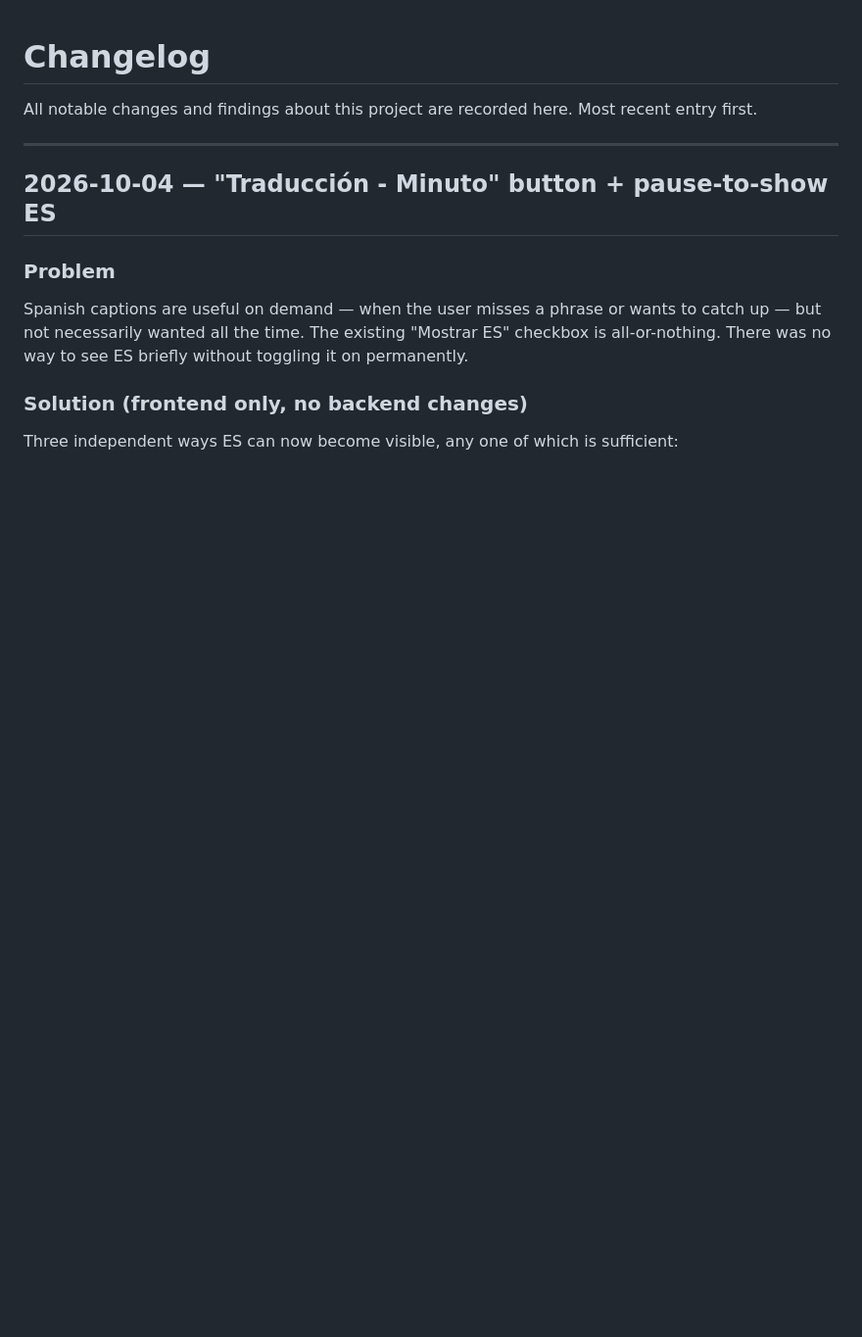
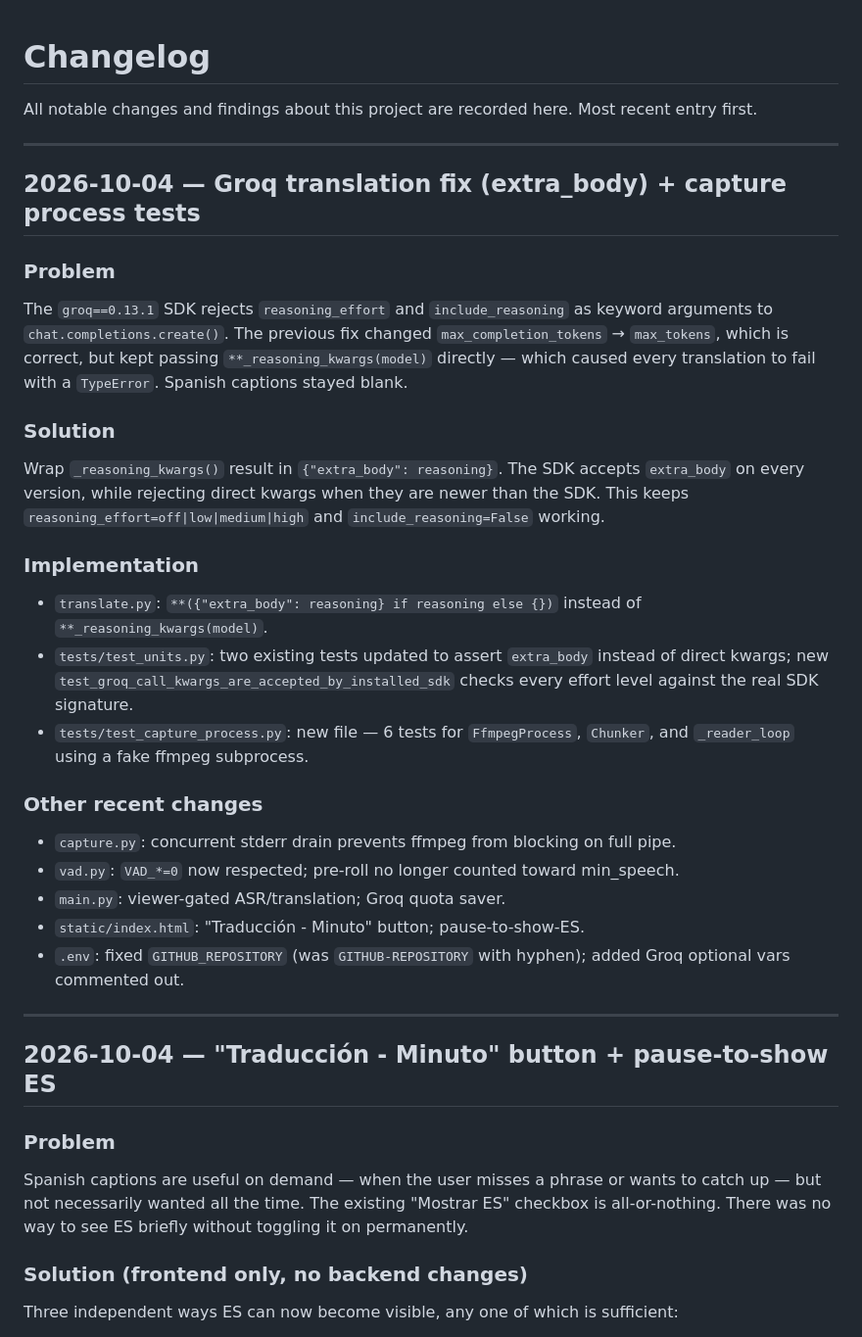
Before and after one commit to ukoquique-proves/cidadeTV-canal10, a Markdown page: CHANGELOG.md, the part around the change. Shown at 98% size. Drawn GitHub-style; blank space fills up the shorter version.

Commit message:
Update CHANGELOG for Groq translation fix (extra_body) + capture process tests

```diff
--- a/CHANGELOG.md
+++ b/CHANGELOG.md
@@ -2,6 +2,40 @@
 
 All notable changes and findings about this project are recorded here.
 Most recent entry first.
+
+---
+
+## 2026-10-04 — Groq translation fix (extra_body) + capture process tests
+
+### Problem
+The `groq==0.13.1` SDK rejects `reasoning_effort` and `include_reasoning` as
+keyword arguments to `chat.completions.create()`. The previous fix changed
+`max_completion_tokens` → `max_tokens`, which is correct, but kept passing
+`**_reasoning_kwargs(model)` directly — which caused every translation to fail
+with a `TypeError`. Spanish captions stayed blank.
+
+### Solution
+Wrap `_reasoning_kwargs()` result in `{"extra_body": reasoning}`. The SDK
+accepts `extra_body` on every version, while rejecting direct kwargs when they
+are newer than the SDK. This keeps `reasoning_effort=off|low|medium|high` and
+`include_reasoning=False` working.
+
+### Implementation
+- `translate.py`: `**({"extra_body": reasoning} if reasoning else {})` instead of
+  `**_reasoning_kwargs(model)`.
+- `tests/test_units.py`: two existing tests updated to assert `extra_body` instead
+  of direct kwargs; new `test_groq_call_kwargs_are_accepted_by_installed_sdk` checks
+  every effort level against the real SDK signature.
+- `tests/test_capture_process.py`: new file — 6 tests for `FfmpegProcess`, `Chunker`,
+  and `_reader_loop` using a fake ffmpeg subprocess.
+
+### Other recent changes
+- `capture.py`: concurrent stderr drain prevents ffmpeg from blocking on full pipe.
+- `vad.py`: `VAD_*=0` now respected; pre-roll no longer counted toward min_speech.
+- `main.py`: viewer-gated ASR/translation; Groq quota saver.
+- `static/index.html`: "Traducción - Minuto" button; pause-to-show-ES.
+- `.env`: fixed `GITHUB_REPOSITORY` (was `GITHUB-REPOSITORY` with hyphen); added
+  Groq optional vars commented out.
 
 ---
 
```
